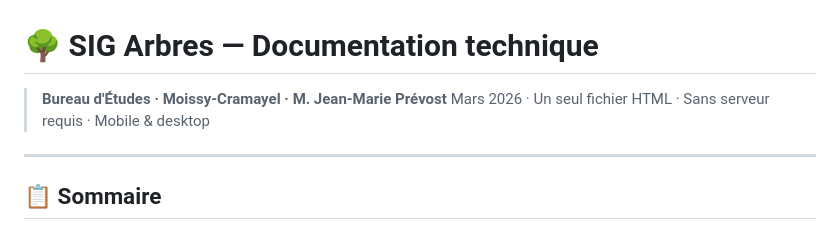
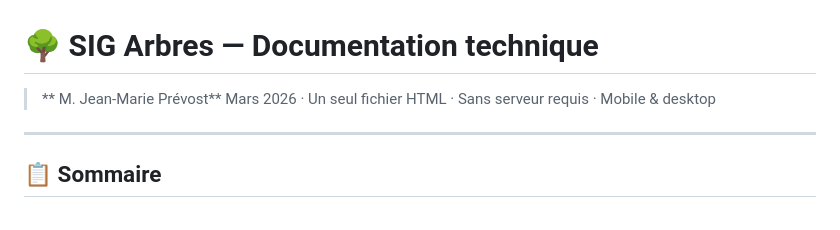
Before and after one commit to jeanmarie-prevost/application-SIG-pour-le-gestion-des-arbres-sur-le-terrain-, a Markdown page: README.md, the part around the change. Rendered like a GitHub page.

Commit message:
Update author name in README.md

```diff
--- a/README.md
+++ b/README.md
@@ -1,6 +1,6 @@
 # 🌳 SIG Arbres — Documentation technique
 
-> **Bureau d'Études · Moissy-Cramayel · M. Jean-Marie Prévost**
+> ** M. Jean-Marie Prévost**
 > Mars 2026 · Un seul fichier HTML · Sans serveur requis · Mobile & desktop
 
 ---
```
